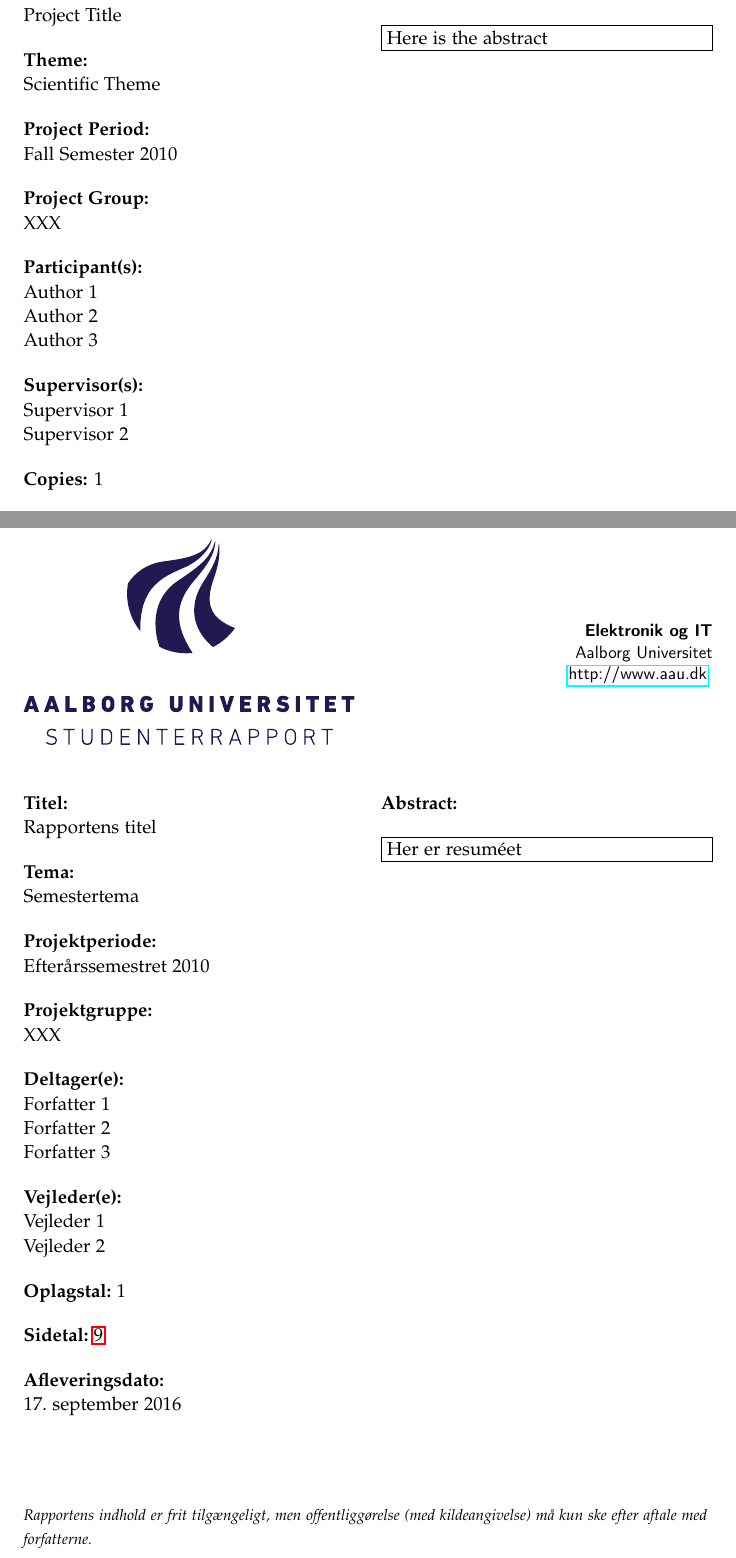
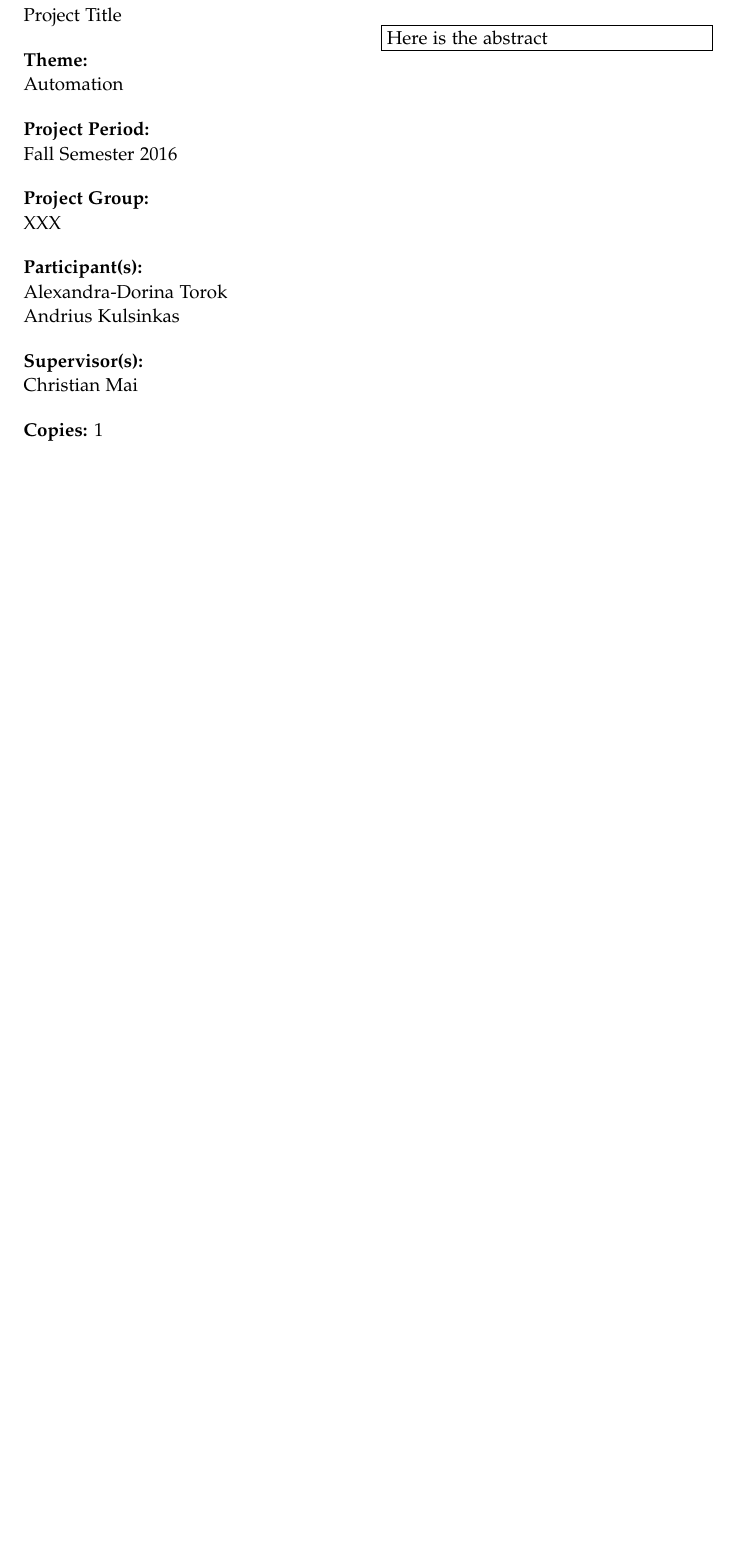
Before and after one commit to imalexandra/ED5-P5, a LaTeX thesis (master.tex, which reads sections/titlepages.tex): two parts of pages 3 and 5 of 21 before the commit and part of page 3 of 17 after it, the two joined at a grey line, cut so that both start at the same text, the shorter picture padded with empty space. Compiled offline with pdfLaTeX.

Commit message:
small stuff

```diff
--- a/sections/titlepages.tex
+++ b/sections/titlepages.tex
@@ -3,20 +3,18 @@
   \englishprojectinfo{
     Project Title %title
   }{%
-    Scientific Theme %theme
+    Automation %theme
   }{%
-    Fall Semester 2010 %project period
+    Fall Semester 2016 %project period
   }{%
     XXX % project group
   }{%
     %list of group members
-    Author 1\\
-    Author 2\\
-    Author 3
+    Alexandra-Dorina Torok\\
+    Andrius Kulsinkas
   }{%
     %list of supervisors
-    Supervisor 1\\
-    Supervisor 2
+    Christian Mai
   }{%
     1 % number of printed copies
   }{%
@@ -31,35 +29,3 @@
 }
 
 \cleardoublepage
-{\selectlanguage{danish}
-\pdfbookmark[0]{Danish title page}{label:titlepage_da}
-\aautitlepage{%
-  \danishprojectinfo{
-    Rapportens titel %title
-  }{%
-    Semestertema %theme
-  }{%
-    Efterårssemestret 2010 %project period
-  }{%
-    XXX % project group
-  }{%
-    %list of group members
-    Forfatter 1\\
-    Forfatter 2\\
-    Forfatter 3
-  }{%
-    %list of supervisors
-    Vejleder 1\\
-    Vejleder 2
-  }{%
-    1 % number of printed copies
-  }{%
-    \today % date of completion
-  }%
-}{%department and address
-  \textbf{Elektronik og IT}\\
-  Aalborg Universitet\\
-  \href{http://www.aau.dk}{http://www.aau.dk}
-}{% the abstract
-  Her er resuméet
-}}
```
Also changed, not shown: master-blx.bib (added, +11 -0 lines), master.tex (+0 -1 lines), sections/preface.tex (+3 -12 lines), master.pdf, 9 other files.
